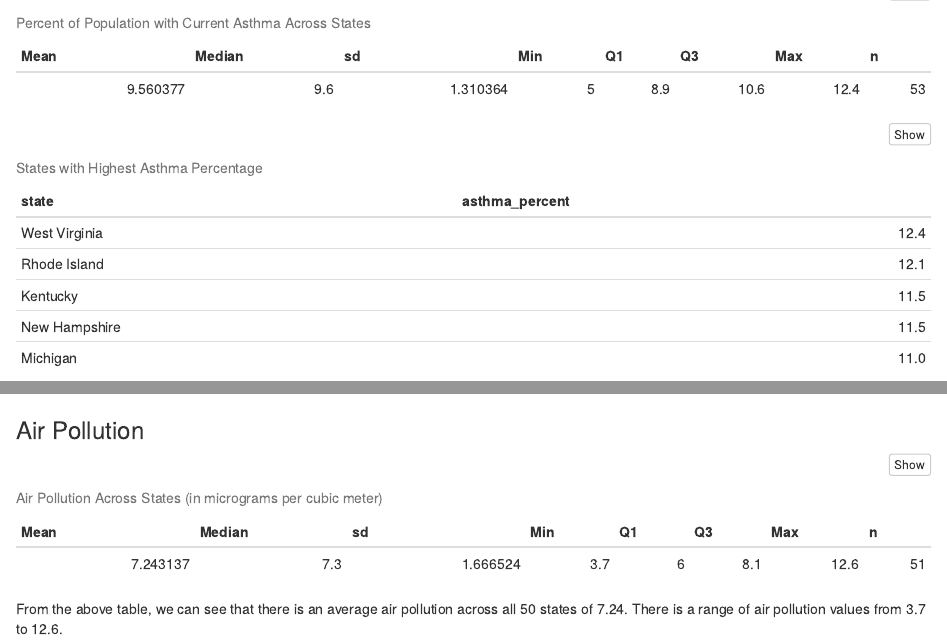
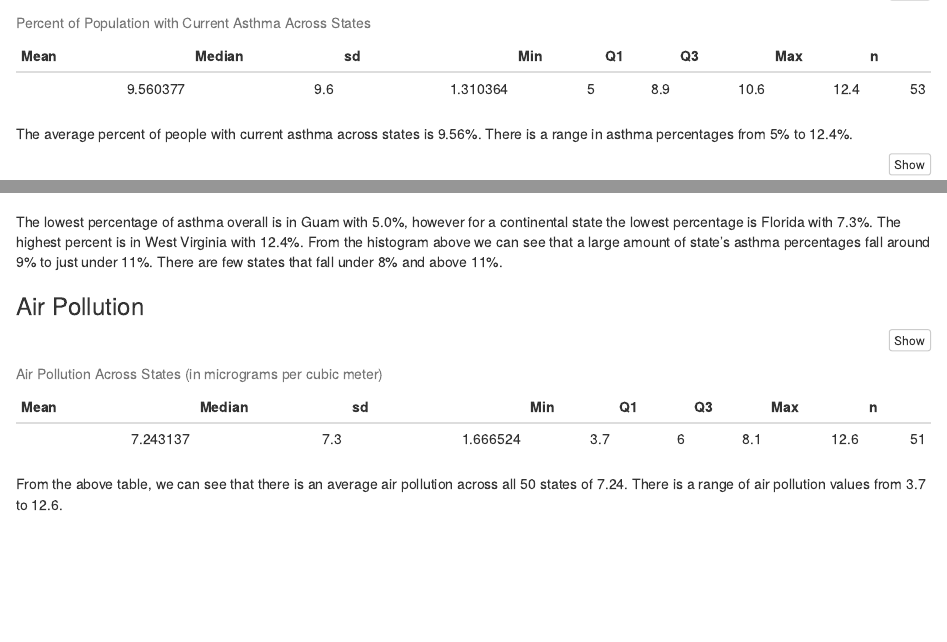
Before and after one commit to mcneilkimberly/Multi-Dataset-Research, an R Markdown document (Project 3.Rmd): the page in a window 1100 px wide, from 1320 px down, and a second part further down, joined at a grey line. Rendered offline with R 4.5, knitr and Pandoc, with nearby package versions; column names are cleaned by a stand-in for the janitor package.

Commit message:
Added interpretations

````diff
--- a/Project 3.Rmd
+++ b/Project 3.Rmd
@@ -102,6 +102,8 @@
   kable(caption = "Percent of Population with Current Asthma Across States")
 ```
 
+The average percent of people with current asthma across states is 9.56%. There is a range in asthma percentages from 5% to 12.4%.
+
 ```{r}
 highest_asthma_air <- asthma_air %>%
   select(state, asthma_percent) %>%
@@ -132,6 +136,10 @@
          x = "Percent Asthma",
          y = "Count")
 ```
+
+
+The lowest percentage of asthma overall is in Guam with 5.0%, however for a continental state the lowest percentage is Florida with 7.3%. The highest percent is in West Virginia with 12.4%. From the histogram above we can see that a large amount of state's asthma percentages fall around 9% to just under 11%. There are few states that fall under 8% and above 11%.
+
 
 ### Air Pollution
 
````
Also changed, not shown: Project 3.Rmd (2 more changed lines).
